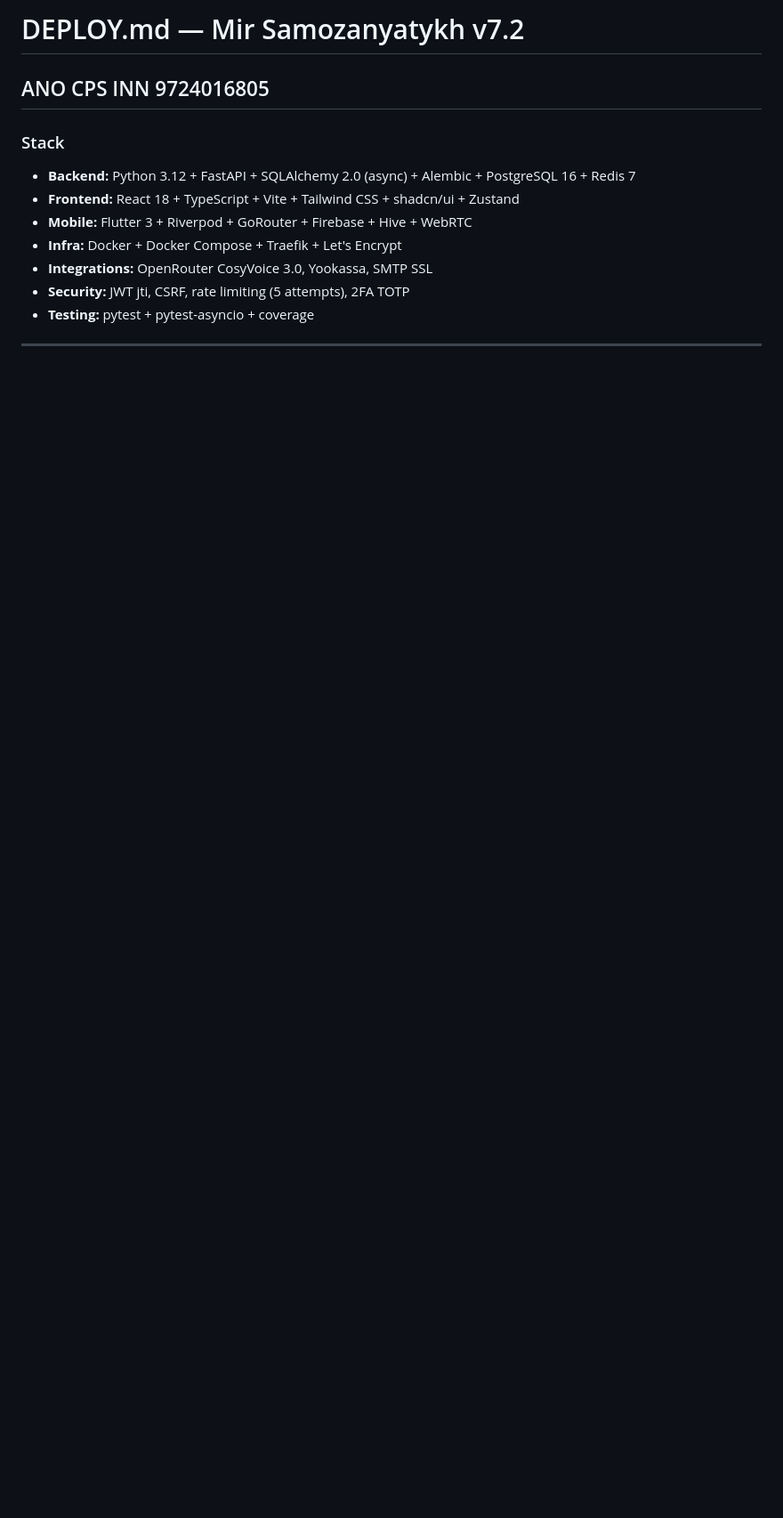
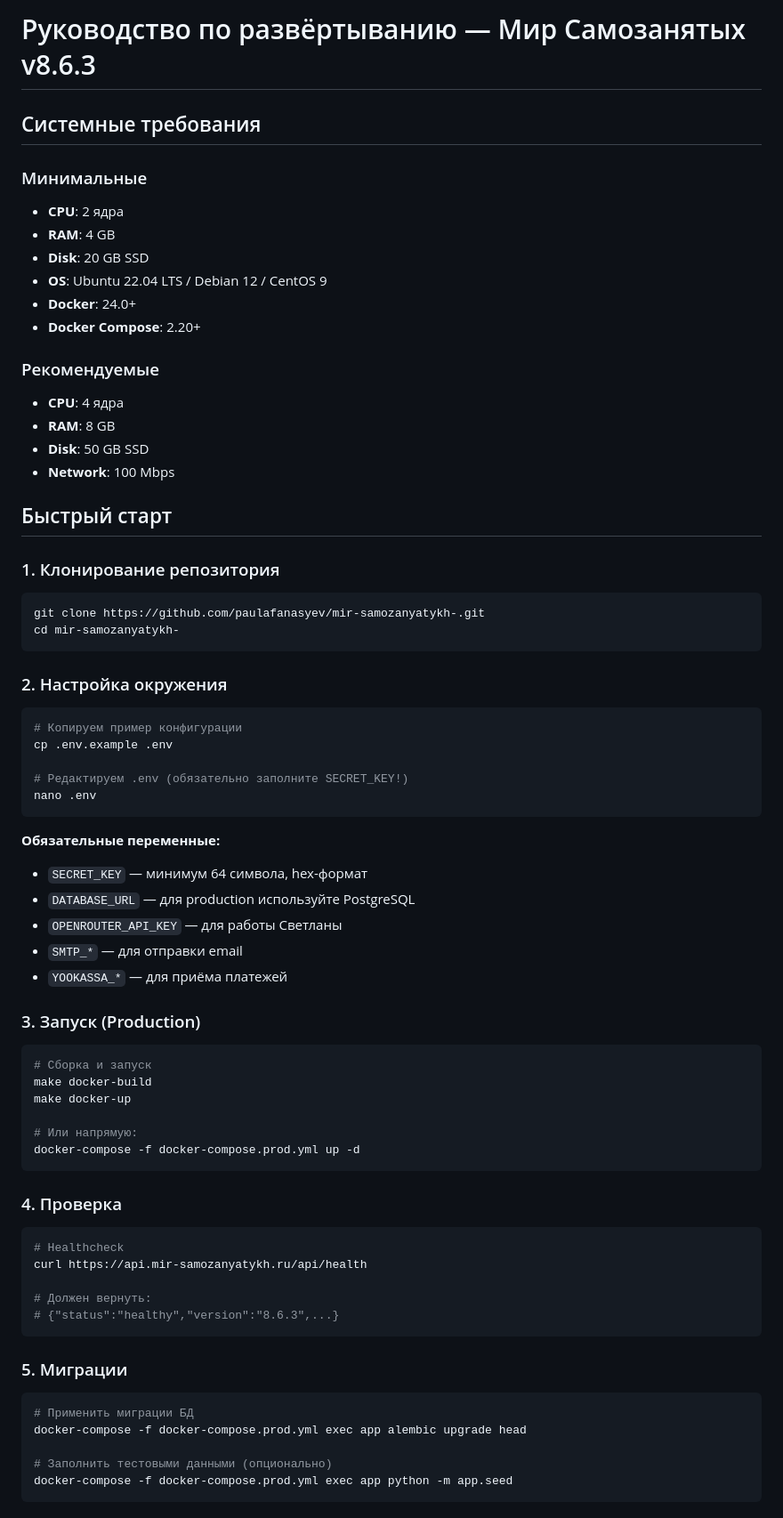
Before and after one commit to paulafanasyev/mir-samozanyatykh-, a Markdown page: DEPLOY.md, the part around one of its changes. Shown at 89% size. GitHub-like rendering; blank space fills up the shorter version.

````diff
--- a/DEPLOY.md
+++ b/DEPLOY.md
@@ -1,12 +1,75 @@
-# DEPLOY.md — Mir Samozanyatykh v7.2
+# Руководство по развёртыванию — Мир Самозанятых v8.6.3
 
-## ANO CPS INN 9724016805
+## Системные требования
 
-### Stack
-- **Backend:** Python 3.12 + FastAPI + SQLAlchemy 2.0 (async) + Alembic + PostgreSQL 16 + Redis 7
-- **Frontend:** React 18 + TypeScript + Vite + Tailwind CSS + shadcn/ui + Zustand
-- **Mobile:** Flutter 3 + Riverpod + GoRouter + Firebase + Hive + WebRTC
-- **Infra:** Docker + Docker Compose + Traefik + Let's Encrypt
-- **Integrations:** OpenRouter CosyVoice 3.0, Yookassa, SMTP SSL
-- **Security:** JWT jti, CSRF, rate limiting (5 attempts), 2FA TOTP
-- **Testing:** pytest + pytest-asyncio + coverage
+### Минимальные
+- **CPU**: 2 ядра
+- **RAM**: 4 GB
+- **Disk**: 20 GB SSD
+- **OS**: Ubuntu 22.04 LTS / Debian 12 / CentOS 9
+- **Docker**: 24.0+
+- **Docker Compose**: 2.20+
+
+### Рекомендуемые
+- **CPU**: 4 ядра
+- **RAM**: 8 GB
+- **Disk**: 50 GB SSD
+- **Network**: 100 Mbps
+
+## Быстрый старт
+
+### 1. Клонирование репозитория
+
+```bash
+git clone https://github.com/paulafanasyev/mir-samozanyatykh-.git
+cd mir-samozanyatykh-
+```
+
+### 2. Настройка окружения
+
+```bash
+# Копируем пример конфигурации
+cp .env.example .env
+
+# Редактируем .env (обязательно заполните SECRET_KEY!)
+nano .env
+```
+
+**Обязательные переменные:**
+- `SECRET_KEY` — минимум 64 символа, hex-формат
+- `DATABASE_URL` — для production используйте PostgreSQL
+- `OPENROUTER_API_KEY` — для работы Светланы
+- `SMTP_*` — для отправки email
+- `YOOKASSA_*` — для приёма платежей
+
+### 3. Запуск (Production)
+
+```bash
+# Сборка и запуск
+make docker-build
+make docker-up
+
+# Или напрямую:
+docker-compose -f docker-compose.prod.yml up -d
+```
+
+### 4. Проверка
+
+```bash
+# Healthcheck
+curl https://api.mir-samozanyatykh.ru/api/health
+
+# Должен вернуть:
+# {"status":"healthy","version":"8.6.3",...}
+```
+
+### 5. Миграции
+
+```bash
+# Применить миграции БД
+docker-compose -f docker-compose.prod.yml exec app alembic upgrade head
+
+# Заполнить тестовыми данными (опционально)
+docker-compose -f docker-compose.prod.yml exec app python -m app.seed
+```
+
````
Also changed, not shown: other parts of DEPLOY.md (+134 -137 lines), README.md (+20 -0 lines).
